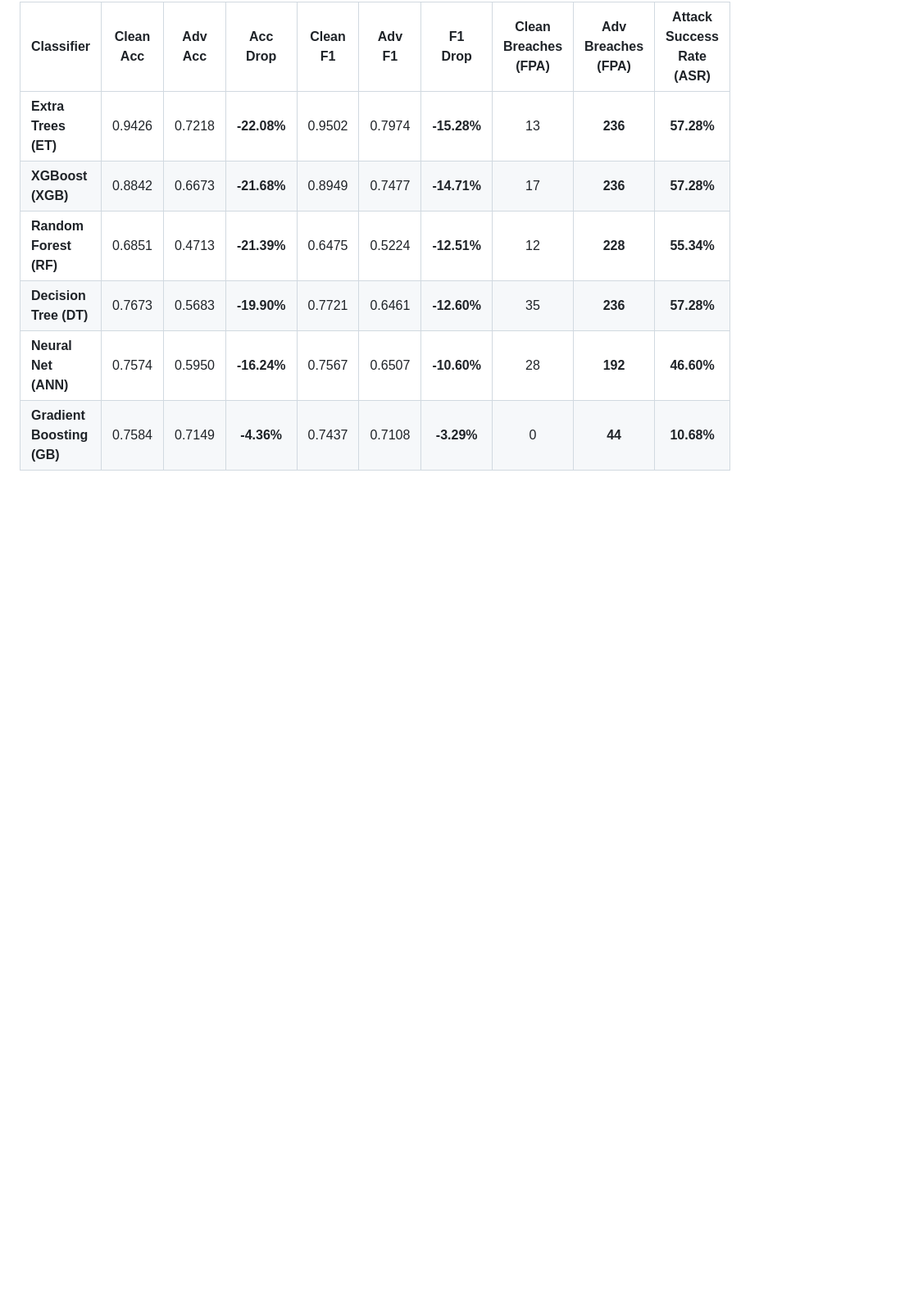
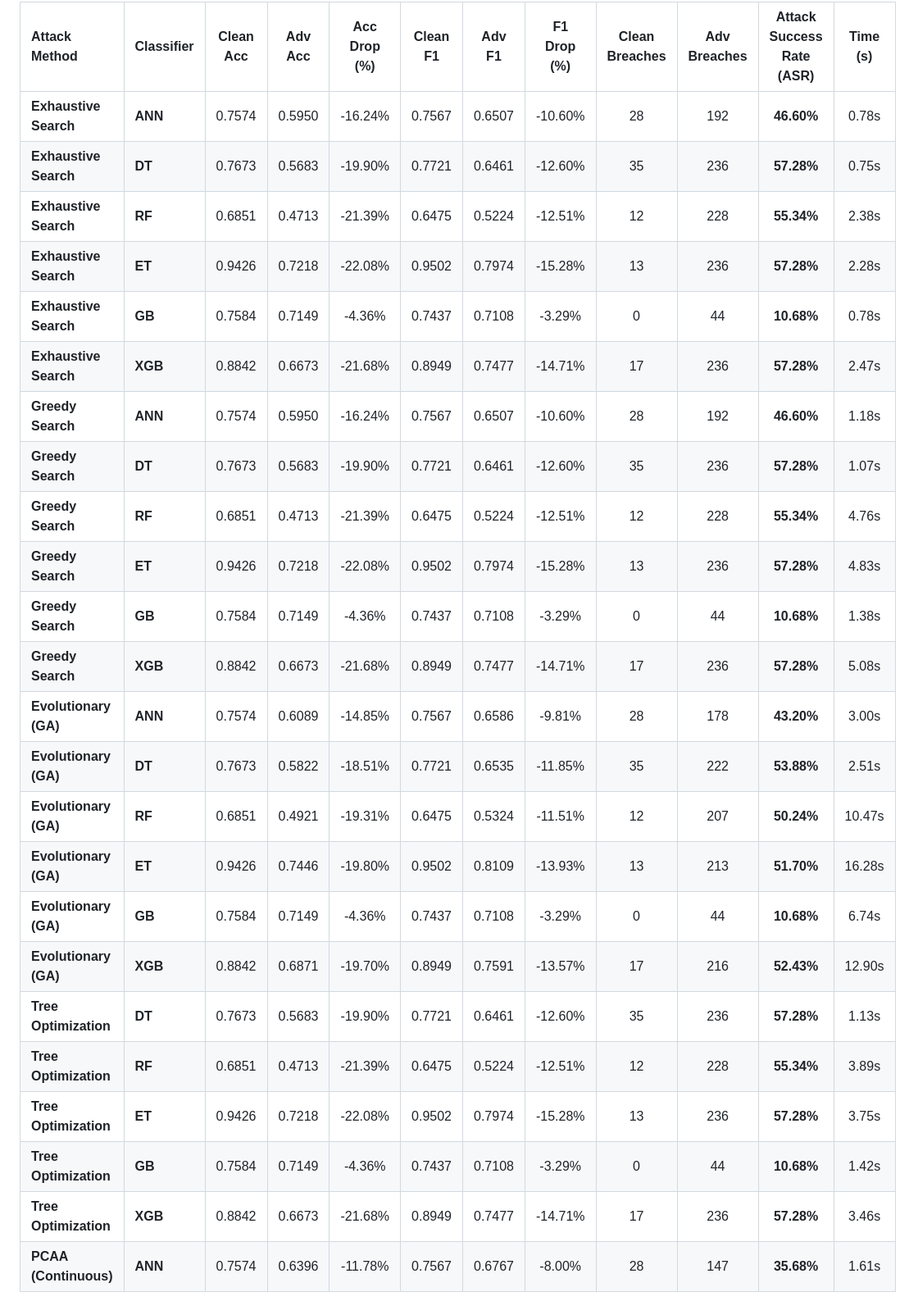
Before and after one commit to Harpil70/pammla-implementation-with-attacks, a Markdown page: README.md, the part around one of its changes. Shown at 82% size. Rendered like a GitHub page; blank space fills up the shorter version.

```diff
--- a/README.md
+++ b/README.md
@@ -94,10 +84,28 @@ $$\text{find } x' \in \mathcal{N}_1(x) \quad \text{s.t.} \quad f(x') = 1 \quad \
 
-| Classifier | Clean Acc | Adv Acc | Acc Drop | Clean F1 | Adv F1 | F1 Drop | Clean Breaches (FPA) | Adv Breaches (FPA) | Attack Success Rate (ASR) |
-| :--- | :---: | :---: | :---: | :---: | :---: | :---: | :---: | :---: | :---: |
-| **Extra Trees (ET)** | 0.9426 | 0.7218 | **-22.08%** | 0.9502 | 0.7974 | **-15.28%** | 13 | **236** | **57.28%** |
-| **XGBoost (XGB)** | 0.8842 | 0.6673 | **-21.68%** | 0.8949 | 0.7477 | **-14.71%** | 17 | **236** | **57.28%** |
-| **Random Forest (RF)** | 0.6851 | 0.4713 | **-21.39%** | 0.6475 | 0.5224 | **-12.51%** | 12 | **228** | **55.34%** |
-| **Decision Tree (DT)** | 0.7673 | 0.5683 | **-19.90%** | 0.7721 | 0.6461 | **-12.60%** | 35 | **236** | **57.28%** |
-| **Neural Net (ANN)** | 0.7574 | 0.5950 | **-16.24%** | 0.7567 | 0.6507 | **-10.60%** | 28 | **192** | **46.60%** |
-| **Gradient Boosting (GB)** | 0.7584 | 0.7149 | **-4.36%** | 0.7437 | 0.7108 | **-3.29%** | 0 | **44** | **10.68%** |
+| Attack Method | Classifier | Clean Acc | Adv Acc | Acc Drop (%) | Clean F1 | Adv F1 | F1 Drop (%) | Clean Breaches | Adv Breaches | Attack Success Rate (ASR) | Time (s) |
+| :--- | :--- | :---: | :---: | :---: | :---: | :---: | :---: | :---: | :---: | :---: | :---: |
+| **Exhaustive Search** | **ANN** | 0.7574 | 0.5950 | -16.24% | 0.7567 | 0.6507 | -10.60% | 28 | 192 | **46.60%** | 0.78s |
+| **Exhaustive Search** | **DT** | 0.7673 | 0.5683 | -19.90% | 0.7721 | 0.6461 | -12.60% | 35 | 236 | **57.28%** | 0.75s |
+| **Exhaustive Search** | **RF** | 0.6851 | 0.4713 | -21.39% | 0.6475 | 0.5224 | -12.51% | 12 | 228 | **55.34%** | 2.38s |
+| **Exhaustive Search** | **ET** | 0.9426 | 0.7218 | -22.08% | 0.9502 | 0.7974 | -15.28% | 13 | 236 | **57.28%** | 2.28s |
+| **Exhaustive Search** | **GB** | 0.7584 | 0.7149 | -4.36% | 0.7437 | 0.7108 | -3.29% | 0 | 44 | **10.68%** | 0.78s |
+| **Exhaustive Search** | **XGB** | 0.8842 | 0.6673 | -21.68% | 0.8949 | 0.7477 | -14.71% | 17 | 236 | **57.28%** | 2.47s |
+| **Greedy Search** | **ANN** | 0.7574 | 0.5950 | -16.24% | 0.7567 | 0.6507 | -10.60% | 28 | 192 | **46.60%** | 1.18s |
+| **Greedy Search** | **DT** | 0.7673 | 0.5683 | -19.90% | 0.7721 | 0.6461 | -12.60% | 35 | 236 | **57.28%** | 1.07s |
+| **Greedy Search** | **RF** | 0.6851 | 0.4713 | -21.39% | 0.6475 | 0.5224 | -12.51% | 12 | 228 | **55.34%** | 4.76s |
+| **Greedy Search** | **ET** | 0.9426 | 0.7218 | -22.08% | 0.9502 | 0.7974 | -15.28% | 13 | 236 | **57.28%** | 4.83s |
+| **Greedy Search** | **GB** | 0.7584 | 0.7149 | -4.36% | 0.7437 | 0.7108 | -3.29% | 0 | 44 | **10.68%** | 1.38s |
+| **Greedy Search** | **XGB** | 0.8842 | 0.6673 | -21.68% | 0.8949 | 0.7477 | -14.71% | 17 | 236 | **57.28%** | 5.08s |
+| **Evolutionary (GA)** | **ANN** | 0.7574 | 0.6089 | -14.85% | 0.7567 | 0.6586 | -9.81% | 28 | 178 | **43.20%** | 3.00s |
+| **Evolutionary (GA)** | **DT** | 0.7673 | 0.5822 | -18.51% | 0.7721 | 0.6535 | -11.85% | 35 | 222 | **53.88%** | 2.51s |
+| **Evolutionary (GA)** | **RF** | 0.6851 | 0.4921 | -19.31% | 0.6475 | 0.5324 | -11.51% | 12 | 207 | **50.24%** | 10.47s |
+| **Evolutionary (GA)** | **ET** | 0.9426 | 0.7446 | -19.80% | 0.9502 | 0.8109 | -13.93% | 13 | 213 | **51.70%** | 16.28s |
+| **Evolutionary (GA)** | **GB** | 0.7584 | 0.7149 | -4.36% | 0.7437 | 0.7108 | -3.29% | 0 | 44 | **10.68%** | 6.74s |
+| **Evolutionary (GA)** | **XGB** | 0.8842 | 0.6871 | -19.70% | 0.8949 | 0.7591 | -13.57% | 17 | 216 | **52.43%** | 12.90s |
+| **Tree Optimization** | **DT** | 0.7673 | 0.5683 | -19.90% | 0.7721 | 0.6461 | -12.60% | 35 | 236 | **57.28%** | 1.13s |
+| **Tree Optimization** | **RF** | 0.6851 | 0.4713 | -21.39% | 0.6475 | 0.5224 | -12.51% | 12 | 228 | **55.34%** | 3.89s |
+| **Tree Optimization** | **ET** | 0.9426 | 0.7218 | -22.08% | 0.9502 | 0.7974 | -15.28% | 13 | 236 | **57.28%** | 3.75s |
+| **Tree Optimization** | **GB** | 0.7584 | 0.7149 | -4.36% | 0.7437 | 0.7108 | -3.29% | 0 | 44 | **10.68%** | 1.42s |
+| **Tree Optimization** | **XGB** | 0.8842 | 0.6673 | -21.68% | 0.8949 | 0.7477 | -14.71% | 17 | 236 | **57.28%** | 3.46s |
+| **PCAA (Continuous)** | **ANN** | 0.7574 | 0.6396 | -11.78% | 0.7567 | 0.6767 | -8.00% | 28 | 147 | **35.68%** | 1.61s |
 
```
Also changed, not shown: other parts of README.md (+41 -40 lines), plots/06_accuracy_f1_before_after_attack.png, plots/07_attack_success_rate_comparison.png, plots/08_most_exploited_attributes.png, 4 other files.
